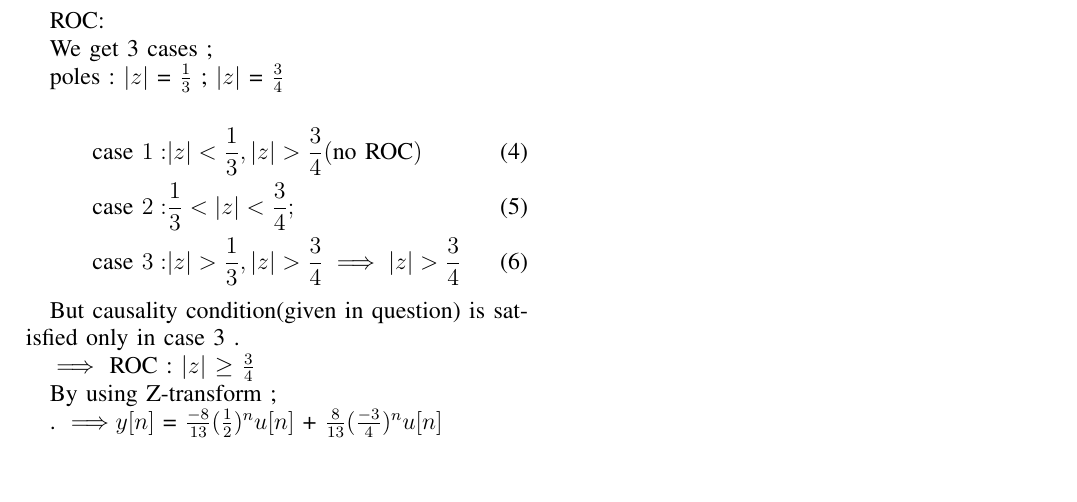
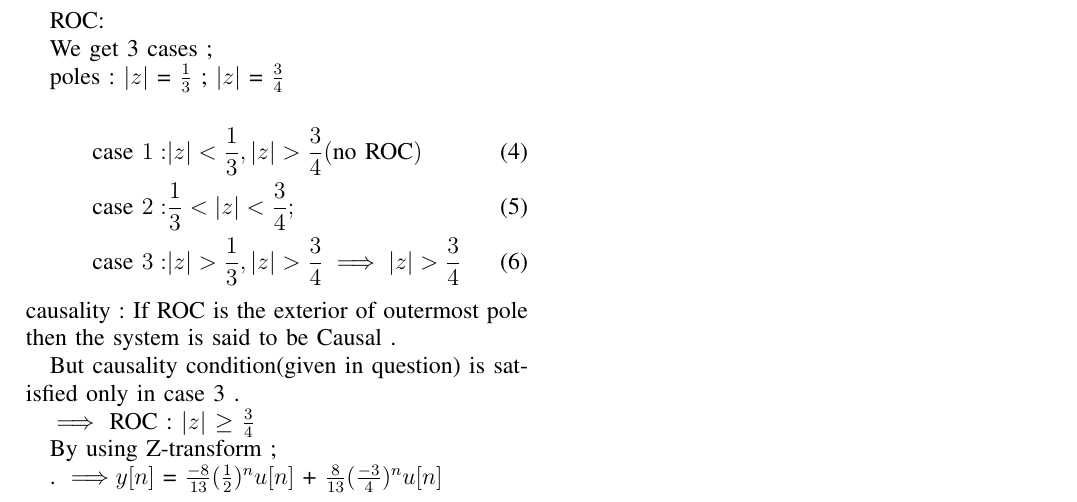
Before and after one commit to karthik6281/SIgnal-Processing, a LaTeX paper (opp assign_1/assign_1.tex): part of the page, cut so that both start at the same text. Compiled offline with pdfLaTeX.

Commit message:
newly added

```diff
--- a/opp assign_1/assign_1.tex
+++ b/opp assign_1/assign_1.tex
@@ -284,6 +284,7 @@ poles : $|z|$ = $\frac{1}{3}$ ; $|z|$ = $\frac{3}{4}$
 \text{case $2$}:&\frac{1}{3} < |z| < \frac{3}{4} ; \\
 \text{case $3$}:&|z| > \frac{1}{3} , |z| > \frac{3}{4} \implies |z| > \frac{3}{4}
 \end{align}
+causality : If ROC is the exterior of outermost pole then the system is said to be Causal .
 
 But causality condition(given in question) is satisfied only in case 3 .
 
```
Also changed, not shown: opp assign_1/assign_1.pdf, 2 other files.
